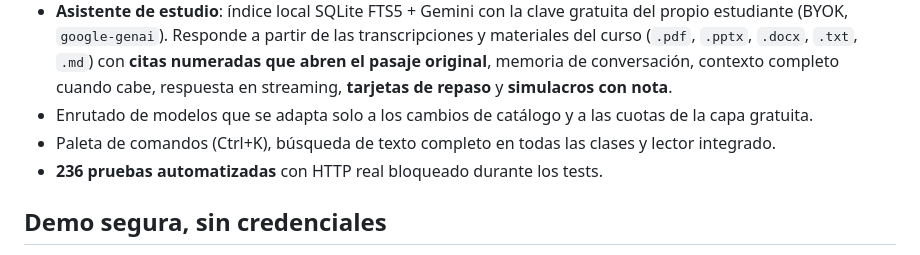
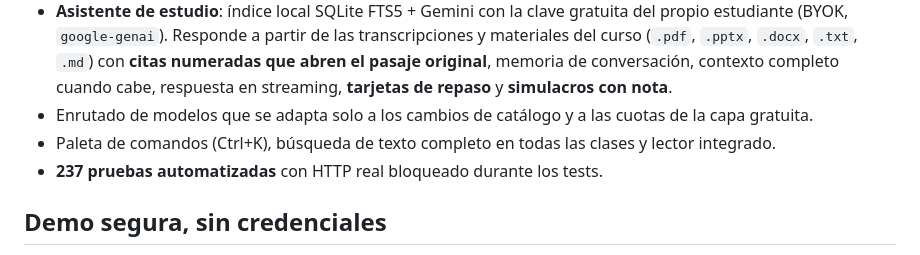
Before and after one commit to MACOABC/Zoom2TXT, a Markdown page: README.md, the part around the change. GitHub-like rendering.

```diff
--- a/README.md
+++ b/README.md
@@ -27,7 +27,7 @@ Zoom2TXT convierte un flujo académico repetitivo en una aplicación de escritor
 - **Asistente de estudio**: índice local SQLite FTS5 + Gemini con la clave gratuita del propio estudiante (BYOK, `google-genai`). Responde a partir de las transcripciones y materiales del curso (`.pdf`, `.pptx`, `.docx`, `.txt`, `.md`) con **citas numeradas que abren el pasaje original**, memoria de conversación, contexto completo cuando cabe, respuesta en streaming, **tarjetas de repaso** y **simulacros con nota**.
 - Enrutado de modelos que se adapta solo a los cambios de catálogo y a las cuotas de la capa gratuita.
 - Paleta de comandos (Ctrl+K), búsqueda de texto completo en todas las clases y lector integrado.
-- **236 pruebas automatizadas** con HTTP real bloqueado durante los tests.
+- **237 pruebas automatizadas** con HTTP real bloqueado durante los tests.
 
 ## Demo segura, sin credenciales
 
```
Also changed, not shown: CHANGELOG.md (+2 -2 lines), docs/images/demo-classes.png, docs/images/demo-flow.gif, docs/images/demo-library.png, 6 other files.
